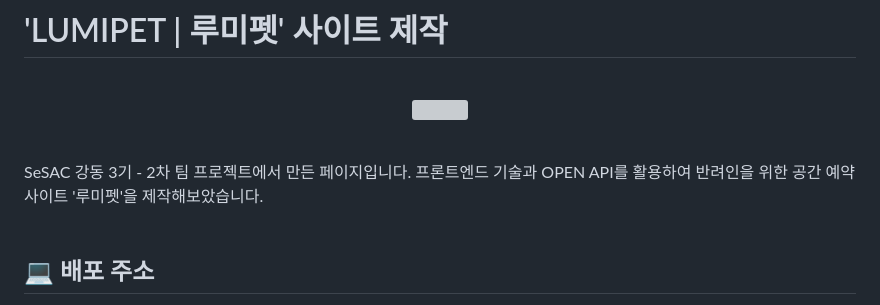
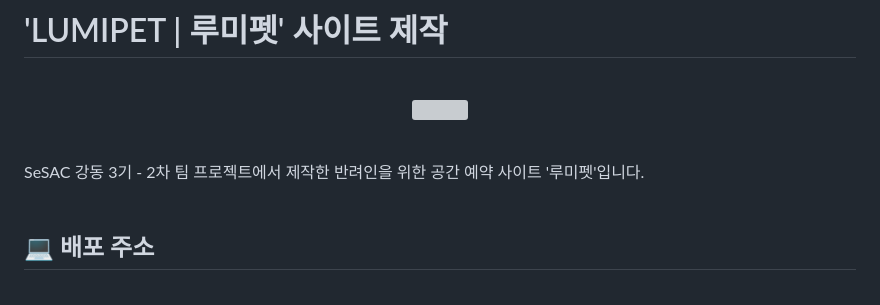
Before and after one commit to eun1230/sessac_B_team_project, a Markdown page: README.md, the part around one of its changes. Drawn GitHub-style; grey boxes are pictures that could not be loaded.

```diff
--- a/README.md
+++ b/README.md
@@ -5,7 +5,7 @@
 <br>
 <p align=center><img src="https://github.com/eun1230/sessac_B_teamproject/blob/develop/img/logo.png" width="300"></p>
 <br>
-SeSAC 강동 3기 - 2차 팀 프로젝트에서 만든 페이지입니다. 프론트엔드 기술과 OPEN API를 활용하여 반려인을 위한 공간 예약 사이트 '루미펫'을 제작해보았습니다.
+SeSAC 강동 3기 - 2차 팀 프로젝트에서 제작한 반려인을 위한 공간 예약 사이트 '루미펫'입니다.
 <br>
 <br>
 
```
Also changed, not shown: other parts of README.md (+0 -172 lines).
